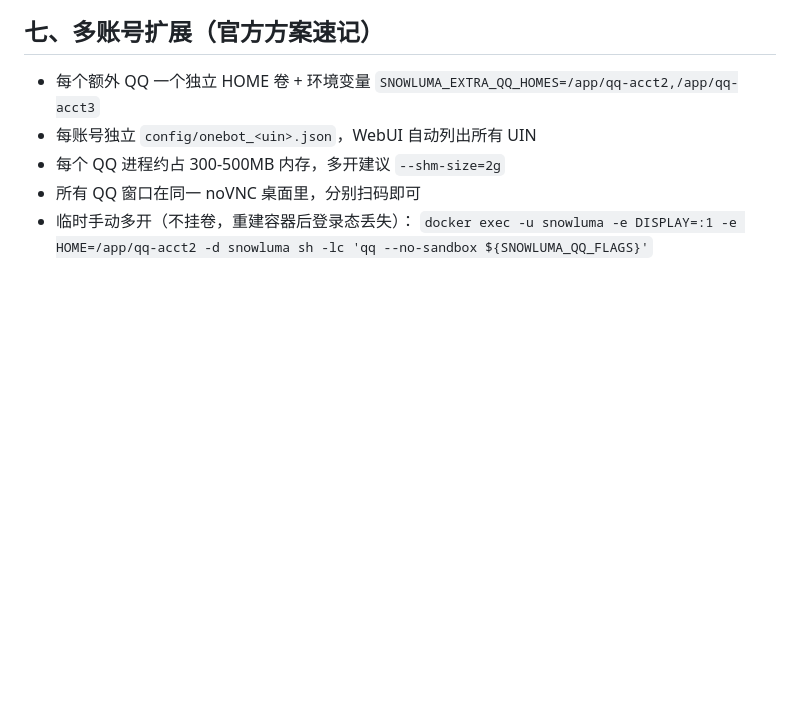
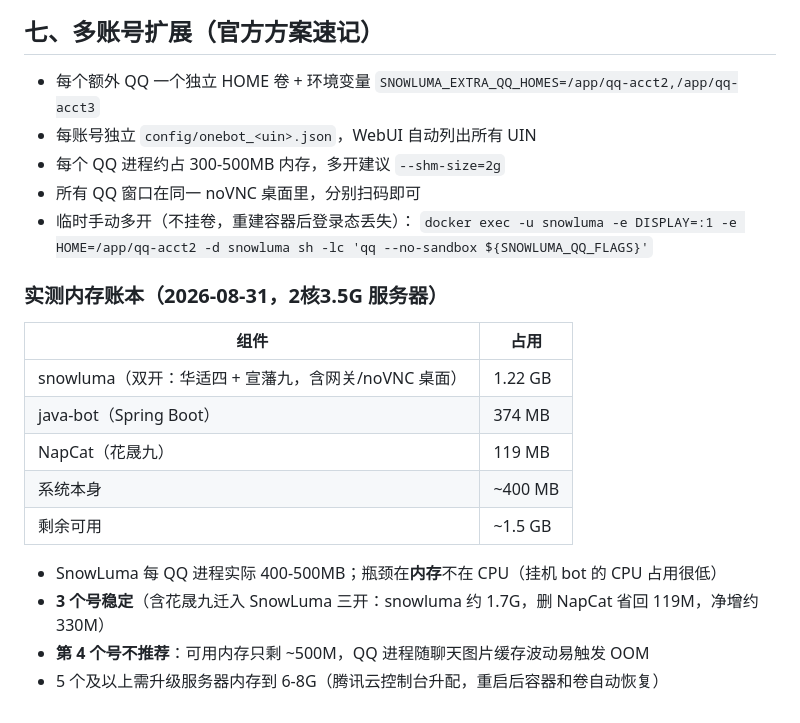
Before and after one commit to BoBoJiangs/qqbot, a Markdown page: docs/SnowLuma迁移与兼容修改记录.md, the part around the change. Drawn GitHub-style; blank space fills up the shorter version.

Commit message:
docs: 补充服务器内存容量实测账本与多开上限建议

```diff
--- a/docs/SnowLuma迁移与兼容修改记录.md
+++ b/docs/SnowLuma迁移与兼容修改记录.md
@@ -177,3 +177,18 @@ sudo docker exec snowluma node -e "fetch('http://127.0.0.1:3000/<action>',{metho
 - 所有 QQ 窗口在同一 noVNC 桌面里，分别扫码即可
 - 临时手动多开（不挂卷，重建容器后登录态丢失）：
   `docker exec -u snowluma -e DISPLAY=:1 -e HOME=/app/qq-acct2 -d snowluma sh -lc 'qq --no-sandbox ${SNOWLUMA_QQ_FLAGS}'`
+
+### 实测内存账本（2026-08-31，2核3.5G 服务器）
+
+| 组件 | 占用 |
+|------|------|
+| snowluma（双开：华适四 + 宣藩九，含网关/noVNC 桌面） | 1.22 GB |
+| java-bot（Spring Boot） | 374 MB |
+| NapCat（花晟九） | 119 MB |
+| 系统本身 | ~400 MB |
+| 剩余可用 | ~1.5 GB |
+
+- SnowLuma 每 QQ 进程实际 400-500MB；瓶颈在**内存**不在 CPU（挂机 bot 的 CPU 占用很低）
+- **3 个号稳定**（含花晟九迁入 SnowLuma 三开：snowluma 约 1.7G，删 NapCat 省回 119M，净增约 330M）
+- **第 4 个号不推荐**：可用内存只剩 ~500M，QQ 进程随聊天图片缓存波动易触发 OOM
+- 5 个及以上需升级服务器内存到 6-8G（腾讯云控制台升配，重启后容器和卷自动恢复）
```
